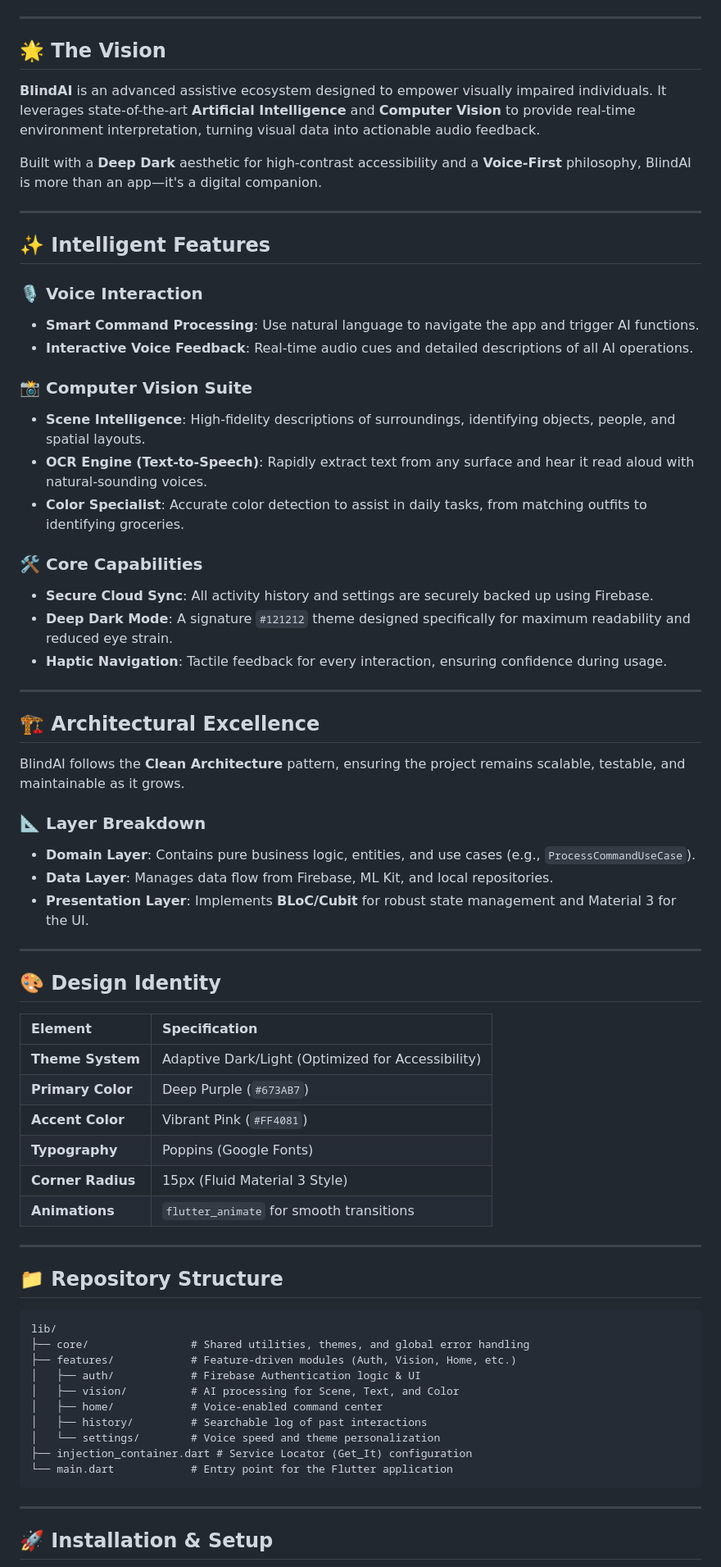
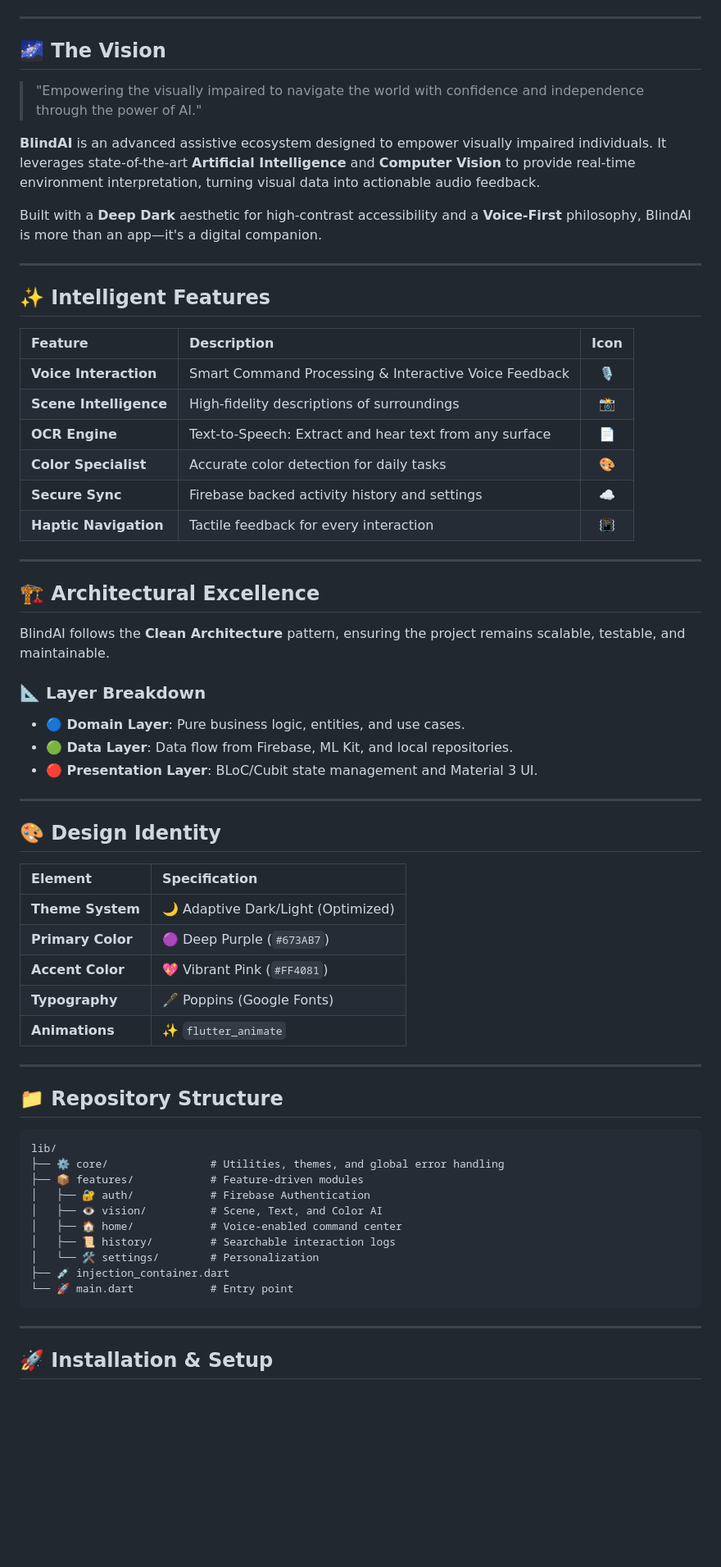
Before and after one commit to anshu-ac-dv/BlindAI, a Markdown page: README.md, the part around one of its changes. Shown at 82% size. GitHub-like rendering; blank space fills up the shorter version.

Commit message:
Initial Commit

````diff
--- a/README.md
+++ b/README.md
@@ -11,6 +17,8 @@
 ---
 
-## 🌟 The Vision
+## 🌌 The Vision
+
+> "Empowering the visually impaired to navigate the world with confidence and independence through the power of AI."
 
 **BlindAI** is an advanced assistive ecosystem designed to empower visually impaired individuals. It leverages state-of-the-art **Artificial Intelligence** and **Computer Vision** to provide real-time environment interpretation, turning visual data into actionable audio feedback.
 
@@ -20,30 +28,25 @@ Built with a **Deep Dark** aesthetic for high-contrast accessibility and a **Voi
 
 ## ✨ Intelligent Features
 
-### 🎙️ Voice Interaction
-- **Smart Command Processing**: Use natural language to navigate the app and trigger AI functions.
-- **Interactive Voice Feedback**: Real-time audio cues and detailed descriptions of all AI operations.
-
-### 📸 Computer Vision Suite
-- **Scene Intelligence**: High-fidelity descriptions of surroundings, identifying objects, people, and spatial layouts.
-- **OCR Engine (Text-to-Speech)**: Rapidly extract text from any surface and hear it read aloud with natural-sounding voices.
-- **Color Specialist**: Accurate color detection to assist in daily tasks, from matching outfits to identifying groceries.
-
-### 🛠️ Core Capabilities
-- **Secure Cloud Sync**: All activity history and settings are securely backed up using Firebase.
-- **Deep Dark Mode**: A signature `#121212` theme designed specifically for maximum readability and reduced eye strain.
-- **Haptic Navigation**: Tactile feedback for every interaction, ensuring confidence during usage.
+| Feature | Description | Icon |
+| :--- | :--- | :---: |
+| **Voice Interaction** | Smart Command Processing & Interactive Voice Feedback | 🎙️ |
+| **Scene Intelligence** | High-fidelity descriptions of surroundings | 📸 |
+| **OCR Engine** | Text-to-Speech: Extract and hear text from any surface | 📄 |
+| **Color Specialist** | Accurate color detection for daily tasks | 🎨 |
+| **Secure Sync** | Firebase backed activity history and settings | ☁️ |
+| **Haptic Navigation** | Tactile feedback for every interaction | 📳 |
 
 ---
 
 ## 🏗️ Architectural Excellence
 
-BlindAI follows the **Clean Architecture** pattern, ensuring the project remains scalable, testable, and maintainable as it grows.
+BlindAI follows the **Clean Architecture** pattern, ensuring the project remains scalable, testable, and maintainable.
 
 ### 📐 Layer Breakdown
-- **Domain Layer**: Contains pure business logic, entities, and use cases (e.g., `ProcessCommandUseCase`).
-- **Data Layer**: Manages data flow from Firebase, ML Kit, and local repositories.
-- **Presentation Layer**: Implements **BLoC/Cubit** for robust state management and Material 3 for the UI.
+- **🔵 Domain Layer**: Pure business logic, entities, and use cases.
+- **🟢 Data Layer**: Data flow from Firebase, ML Kit, and local repositories.
+- **🔴 Presentation Layer**: BLoC/Cubit state management and Material 3 UI.
 
 ---
 
@@ -51,12 +54,11 @@ BlindAI follows the **Clean Architecture** pattern, ensuring the project remains
 
 | Element | Specification |
 | :--- | :--- |
-| **Theme System** | Adaptive Dark/Light (Optimized for Accessibility) |
-| **Primary Color** | Deep Purple (`#673AB7`) |
-| **Accent Color** | Vibrant Pink (`#FF4081`) |
-| **Typography** | Poppins (Google Fonts) |
-| **Corner Radius** | 15px (Fluid Material 3 Style) |
-| **Animations** | `flutter_animate` for smooth transitions |
+| **Theme System** | 🌙 Adaptive Dark/Light (Optimized) |
+| **Primary Color** | 🟣 Deep Purple (`#673AB7`) |
+| **Accent Color** | 💖 Vibrant Pink (`#FF4081`) |
+| **Typography** | 🖋️ Poppins (Google Fonts) |
+| **Animations** | ✨ `flutter_animate` |
 
 ---
 
@@ -64,15 +66,15 @@ BlindAI follows the **Clean Architecture** pattern, ensuring the project remains
 
 ```text
 lib/
-├── core/                # Shared utilities, themes, and global error handling
-├── features/            # Feature-driven modules (Auth, Vision, Home, etc.)
-│   ├── auth/            # Firebase Authentication logic & UI
-│   ├── vision/          # AI processing for Scene, Text, and Color
-│   ├── home/            # Voice-enabled command center
-│   ├── history/         # Searchable log of past interactions
-│   └── settings/        # Voice speed and theme personalization
-├── injection_container.dart # Service Locator (Get_It) configuration
-└── main.dart            # Entry point for the Flutter application
+├── ⚙️ core/                # Utilities, themes, and global error handling
+├── 📦 features/            # Feature-driven modules
+│   ├── 🔐 auth/            # Firebase Authentication
+│   ├── 👁️ vision/          # Scene, Text, and Color AI
+│   ├── 🏠 home/            # Voice-enabled command center
+│   ├── 📜 history/         # Searchable interaction logs
+│   └── 🛠️ settings/        # Personalization
+├── 💉 injection_container.dart
+└── 🚀 main.dart            # Entry point
 ```
 
 ---
````
Also changed, not shown: other parts of README.md (+11 -2 lines).
